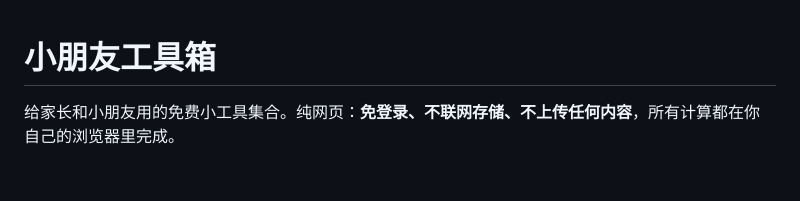
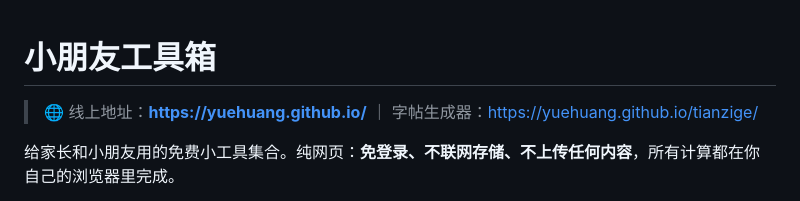
Before and after one commit to yuehuang/yuehuang.github.io, a Markdown page: README.md, the part around the change. Drawn GitHub-style; blank space fills up the shorter version.

Commit message:
文档：记录线上地址 https://yuehuang.github.io/

```diff
--- a/README.md
+++ b/README.md
@@ -1,4 +1,6 @@
 # 小朋友工具箱
+
+> 🌐 线上地址：**https://yuehuang.github.io/** ｜ 字帖生成器：<https://yuehuang.github.io/tianzige/>
 
 给家长和小朋友用的免费小工具集合。纯网页：**免登录、不联网存储、不上传任何内容**，所有计算都在你自己的浏览器里完成。
 
```
Also changed, not shown: ROADMAP.md (+1 -1 lines).
